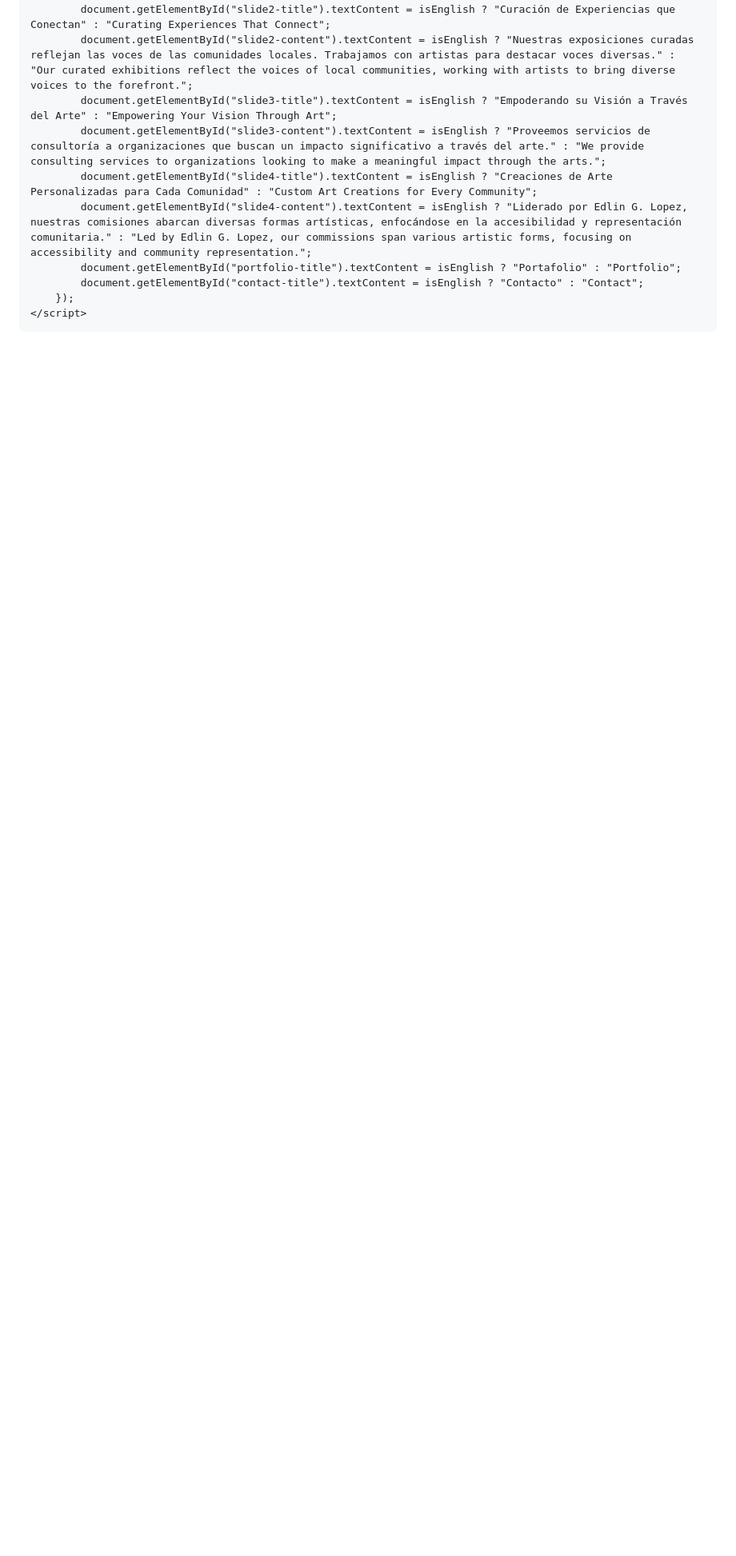
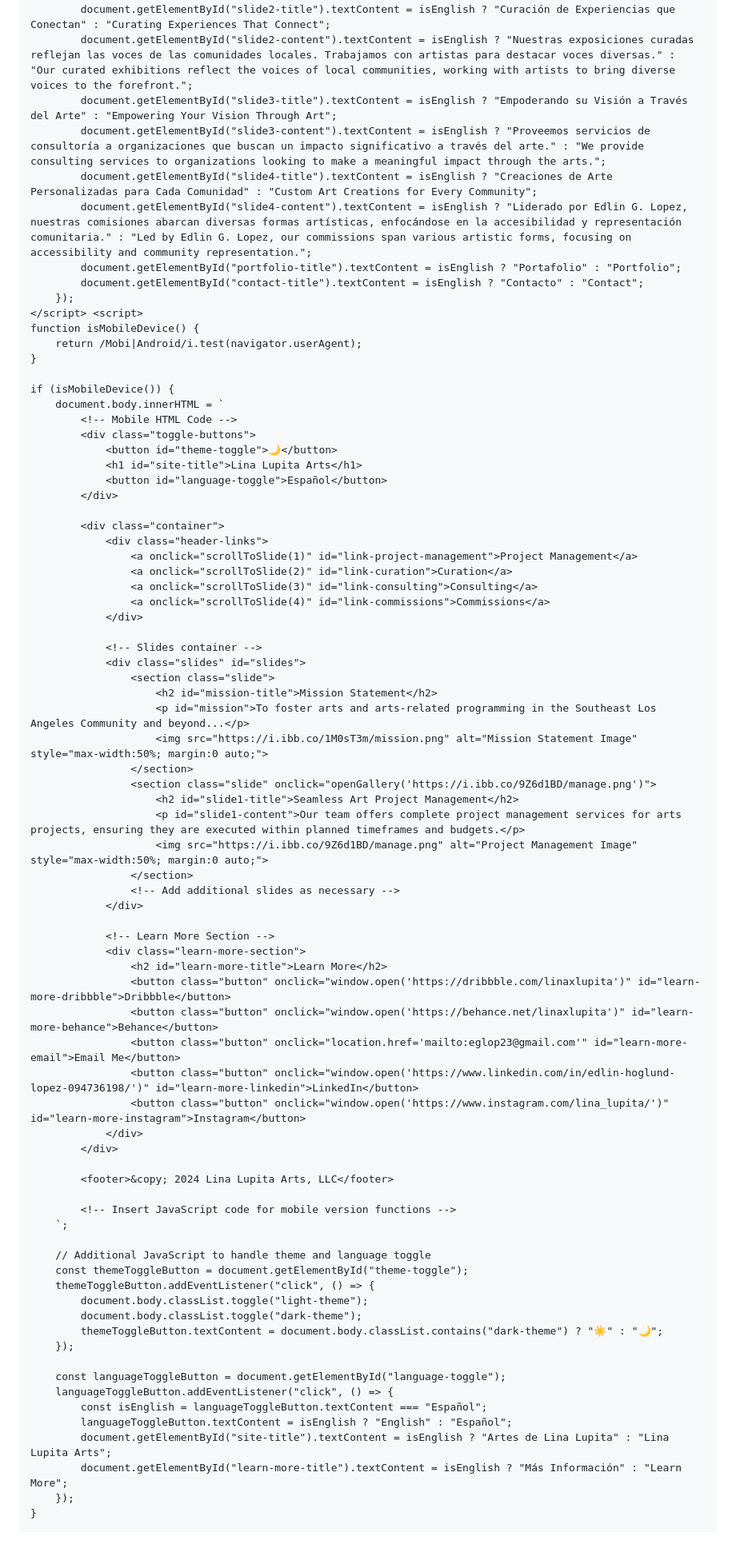
Before and after one commit to jhoglund2/jhoglund2.github.io, a Markdown page: README.md, the part around the change. Shown at 80% size. Drawn GitHub-style; blank space fills up the shorter version.

```diff
--- a/README.md
+++ b/README.md
@@ -382,6 +382,76 @@
             document.getElementById("portfolio-title").textContent = isEnglish ? "Portafolio" : "Portfolio";
             document.getElementById("contact-title").textContent = isEnglish ? "Contacto" : "Contact";
         });
-    </script>
+    </script> <script>
+    function isMobileDevice() {
+        return /Mobi|Android/i.test(navigator.userAgent);
+    }
+
+    if (isMobileDevice()) {
+        document.body.innerHTML = `
+            <!-- Mobile HTML Code -->
+            <div class="toggle-buttons">
+                <button id="theme-toggle">🌙</button>
+                <h1 id="site-title">Lina Lupita Arts</h1>
+                <button id="language-toggle">Español</button>
+            </div>
+
+            <div class="container">
+                <div class="header-links">
+                    <a onclick="scrollToSlide(1)" id="link-project-management">Project Management</a>
+                    <a onclick="scrollToSlide(2)" id="link-curation">Curation</a>
+                    <a onclick="scrollToSlide(3)" id="link-consulting">Consulting</a>
+                    <a onclick="scrollToSlide(4)" id="link-commissions">Commissions</a>
+                </div>
+
+                <!-- Slides container -->
+                <div class="slides" id="slides">
+                    <section class="slide">
+                        <h2 id="mission-title">Mission Statement</h2>
+                        <p id="mission">To foster arts and arts-related programming in the Southeast Los Angeles Community and beyond...</p>
+                        <img src="https://i.ibb.co/1M0sT3m/mission.png" alt="Mission Statement Image" style="max-width:50%; margin:0 auto;">
+                    </section>
+                    <section class="slide" onclick="openGallery('https://i.ibb.co/9Z6d1BD/manage.png')">
+                        <h2 id="slide1-title">Seamless Art Project Management</h2>
+                        <p id="slide1-content">Our team offers complete project management services for arts projects, ensuring they are executed within planned timeframes and budgets.</p>
+                        <img src="https://i.ibb.co/9Z6d1BD/manage.png" alt="Project Management Image" style="max-width:50%; margin:0 auto;">
+                    </section>
+                    <!-- Add additional slides as necessary -->
+                </div>
+
+                <!-- Learn More Section -->
+                <div class="learn-more-section">
+                    <h2 id="learn-more-title">Learn More</h2>
+                    <button class="button" onclick="window.open('https://dribbble.com/linaxlupita')" id="learn-more-dribbble">Dribbble</button>
+                    <button class="button" onclick="window.open('https://behance.net/linaxlupita')" id="learn-more-behance">Behance</button>
+                    <button class="button" onclick="location.href='mailto:eglop23@gmail.com'" id="learn-more-email">Email Me</button>
+                    <button class="button" onclick="window.open('https://www.linkedin.com/in/edlin-hoglund-lopez-094736198/')" id="learn-more-linkedin">LinkedIn</button>
+                    <button class="button" onclick="window.open('https://www.instagram.com/lina_lupita/')" id="learn-more-instagram">Instagram</button>
+                </div>
+            </div>
+
+            <footer>&copy; 2024 Lina Lupita Arts, LLC</footer>
+
+            <!-- Insert JavaScript code for mobile version functions -->
+        `;
+
+        // Additional JavaScript to handle theme and language toggle
+        const themeToggleButton = document.getElementById("theme-toggle");
+        themeToggleButton.addEventListener("click", () => {
+            document.body.classList.toggle("light-theme");
+            document.body.classList.toggle("dark-theme");
+            themeToggleButton.textContent = document.body.classList.contains("dark-theme") ? "☀️" : "🌙";
+        });
+
+        const languageToggleButton = document.getElementById("language-toggle");
+        languageToggleButton.addEventListener("click", () => {
+            const isEnglish = languageToggleButton.textContent === "Español";
+            languageToggleButton.textContent = isEnglish ? "English" : "Español";
+            document.getElementById("site-title").textContent = isEnglish ? "Artes de Lina Lupita" : "Lina Lupita Arts";
+            document.getElementById("learn-more-title").textContent = isEnglish ? "Más Información" : "Learn More";
+        });
+    }
+</script>
+
 </body>
 </html>
```
